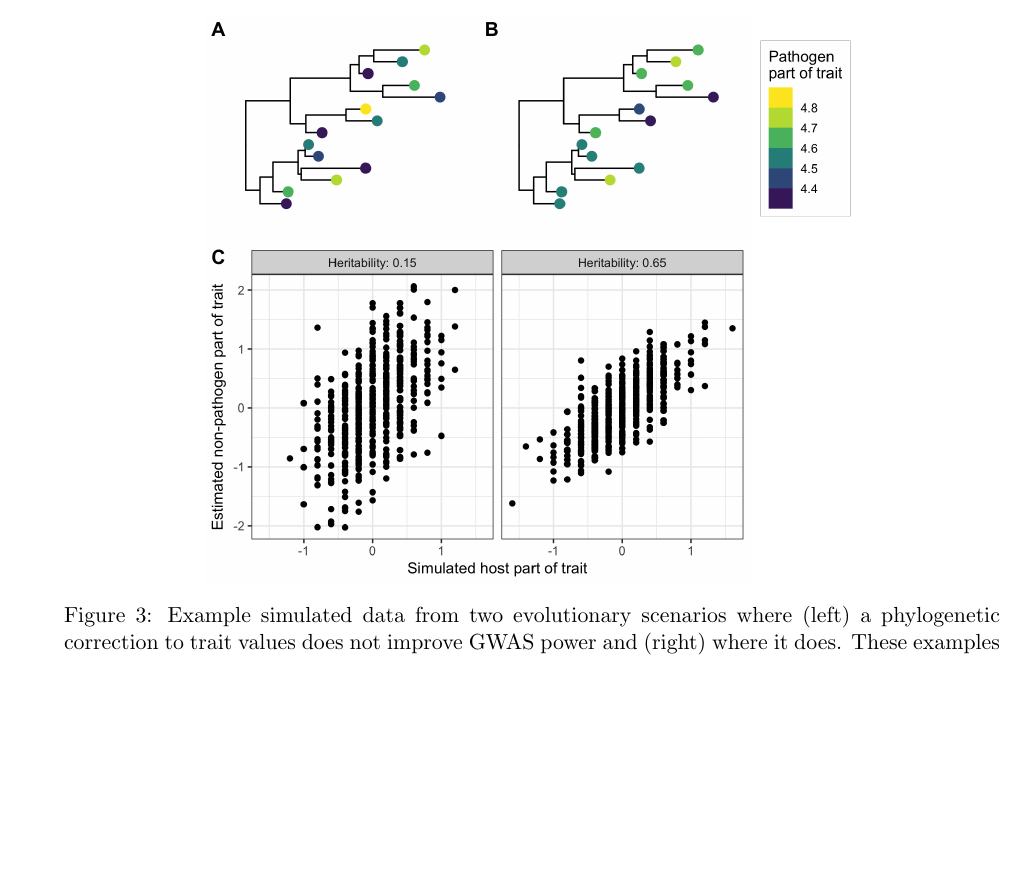
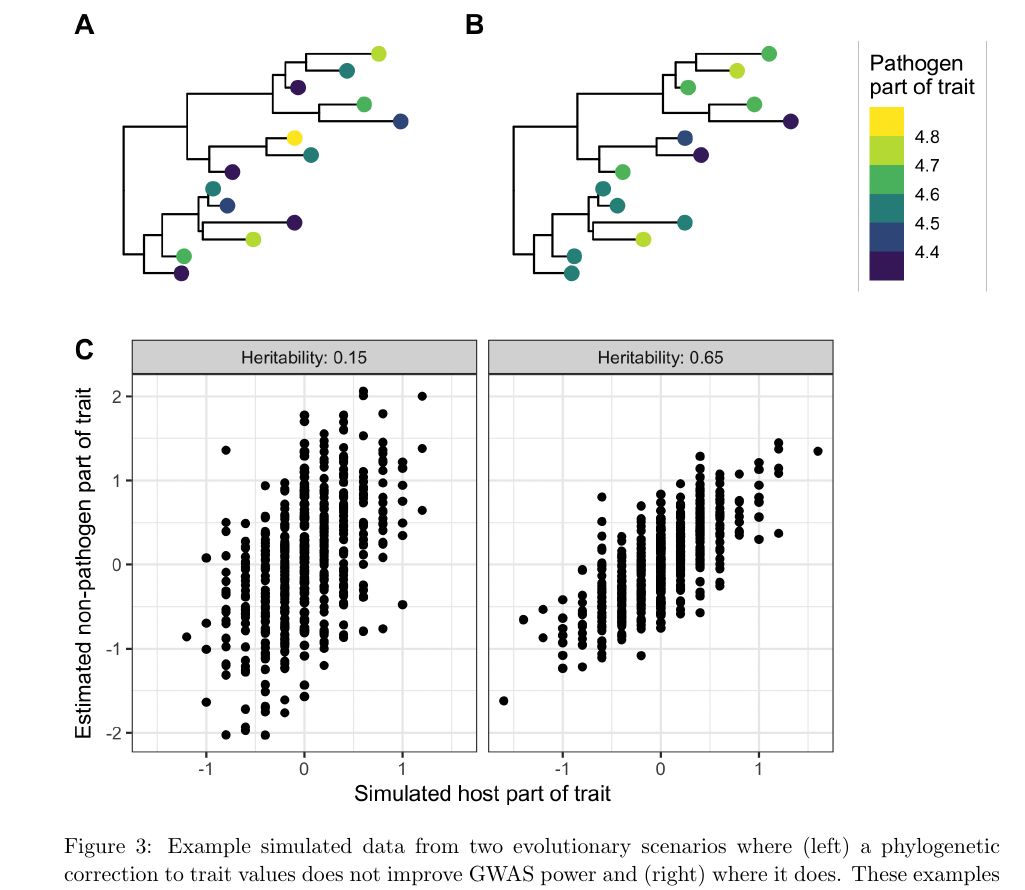
Before and after one commit to cevo-public/POUMM-GWAS, a LaTeX paper (manuscript/hiv-gwas.tex): part of page 11 of 32, cut so that both start at the same text, the shorter picture padded with empty space. Compiled offline with pdfLaTeX.

Commit message:
Update on Overleaf.

```diff
--- a/manuscript/hiv-gwas.tex
+++ b/manuscript/hiv-gwas.tex
@@ -292,7 +292,7 @@ Next, we characterized the evolutionary scenarios under which our framework can
 
 \begin{figure}[H]
 	\begin{center}
-		\includegraphics[width=0.7\linewidth]{figures/example_simulation_trait_values}
+		\includegraphics[width=\linewidth]{figures/example_simulation_trait_values}
 		\caption{Example simulated data from two evolutionary scenarios where (left) a phylogenetic correction to trait values does not improve GWAS power and (right) where it does. These examples correspond to the empty points in Figure \ref{fig:simulationResults}. Apparent is that the phylogenetically-corrected trait values (y-axis) correspond better with the true host part of the trait when trait heritability due to the pathogen is higher (right side). Selection strength was fixed to 0.1 time $^{-1}$ for both scenarios and all other parameters were fixed as in the full simulation study. }
 		\label{fig:simulationTraitExample}
 	\end{center}
```
